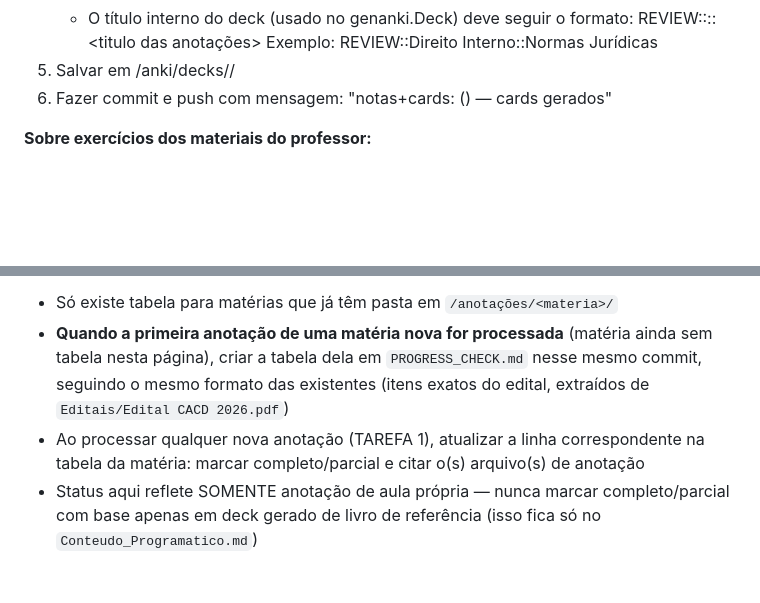
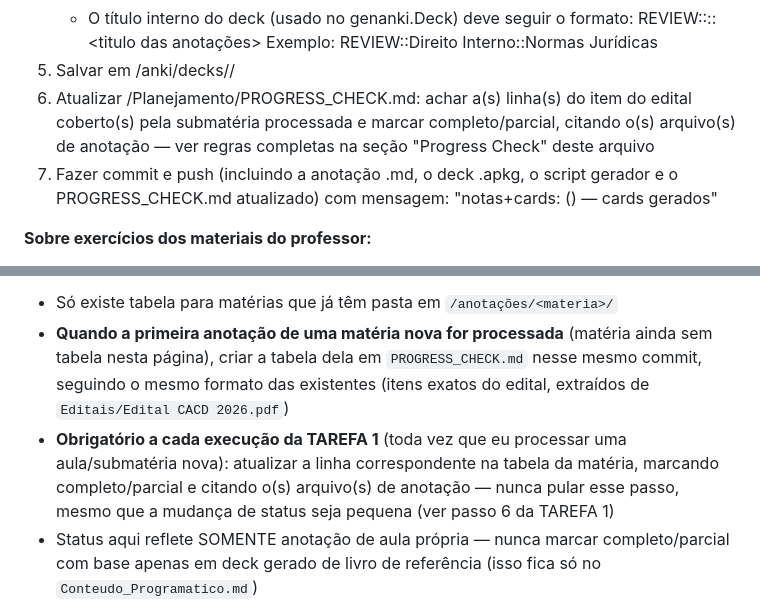
Before and after one commit to marantes-cb4/cacd-learning, a Markdown page: CLAUDE.md, 2 parts joined by grey strips. GitHub-like rendering; blank space fills up the shorter version.

Commit message:
claude.md: tornar obrigatória a atualização do PROGRESS_CHECK a cada aula processada

```diff
--- a/CLAUDE.md
+++ b/CLAUDE.md
@@ -41,7 +41,8 @@ PDFs e lista de temas ficam em: /Users/isabelamarantes/Desktop/CACD/
      REVIEW::<materia>::<titulo das anotações>
      Exemplo: REVIEW::Direito Interno::Normas Jurídicas
 5. Salvar em /anki/decks/<materia>/
-6. Fazer commit e push com mensagem:
+6. Atualizar /Planejamento/PROGRESS_CHECK.md: achar a(s) linha(s) do item do edital coberto(s) pela submatéria processada e marcar completo/parcial, citando o(s) arquivo(s) de anotação — ver regras completas na seção "Progress Check" deste arquivo
+7. Fazer commit e push (incluindo a anotação .md, o deck .apkg, o script gerador e o PROGRESS_CHECK.md atualizado) com mensagem:
    "notas+cards: <submateria> (<materia>) — <N> cards gerados"
 
 **Sobre exercícios dos materiais do professor:**
@@ -164,7 +165,7 @@ Rastreia o progresso real de aulas/anotações próprias contra os itens oficiai
 
 - Só existe tabela para matérias que já têm pasta em `/anotações/<materia>/`
 - **Quando a primeira anotação de uma matéria nova for processada** (matéria ainda sem tabela nesta página), criar a tabela dela em `PROGRESS_CHECK.md` nesse mesmo commit, seguindo o mesmo formato das existentes (itens exatos do edital, extraídos de `Editais/Edital CACD 2026.pdf`)
-- Ao processar qualquer nova anotação (TAREFA 1), atualizar a linha correspondente na tabela da matéria: marcar completo/parcial e citar o(s) arquivo(s) de anotação
+- **Obrigatório a cada execução da TAREFA 1** (toda vez que eu processar uma aula/submatéria nova): atualizar a linha correspondente na tabela da matéria, marcando completo/parcial e citando o(s) arquivo(s) de anotação — nunca pular esse passo, mesmo que a mudança de status seja pequena (ver passo 6 da TAREFA 1)
 - Status aqui reflete SOMENTE anotação de aula própria — nunca marcar completo/parcial com base apenas em deck gerado de livro de referência (isso fica só no `Conteudo_Programatico.md`)
 - Commitar a atualização da tabela junto com a anotação/deck da tarefa que a gerou
 
```
